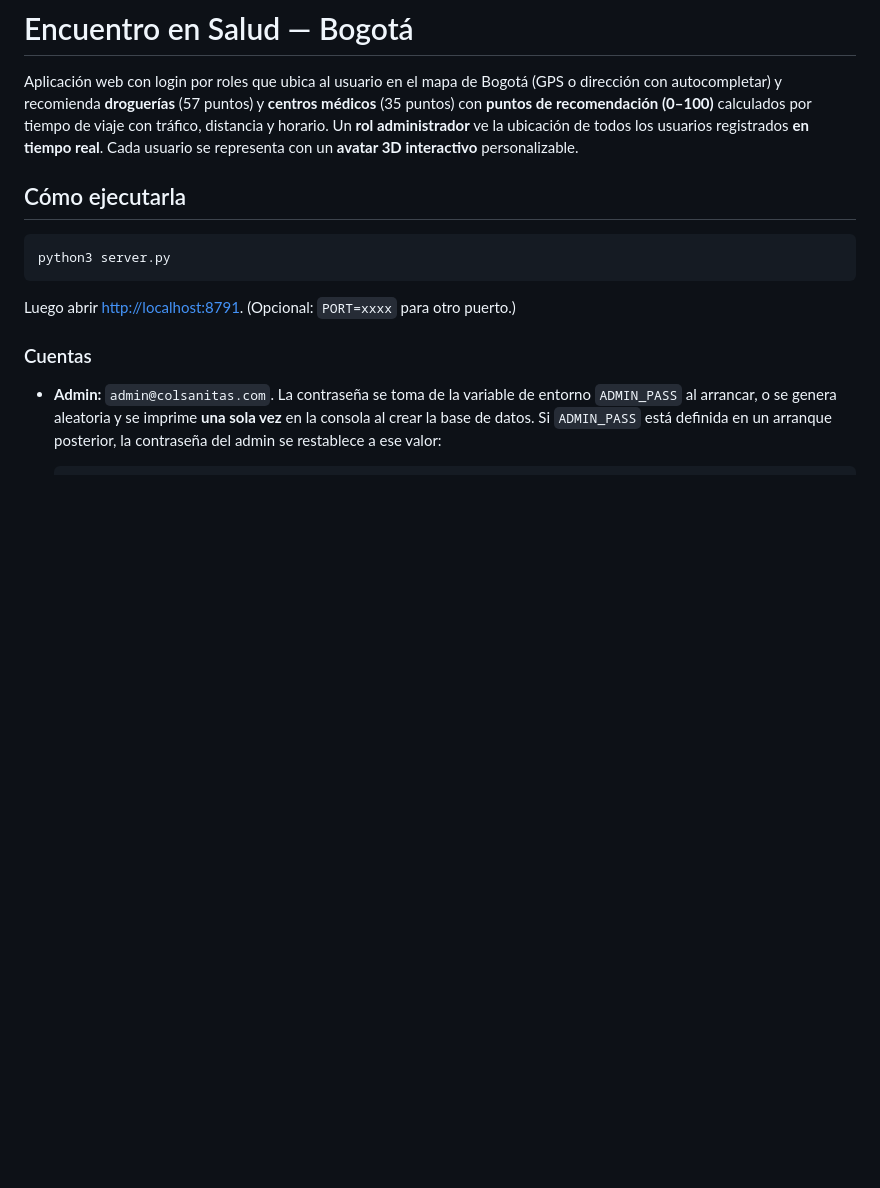
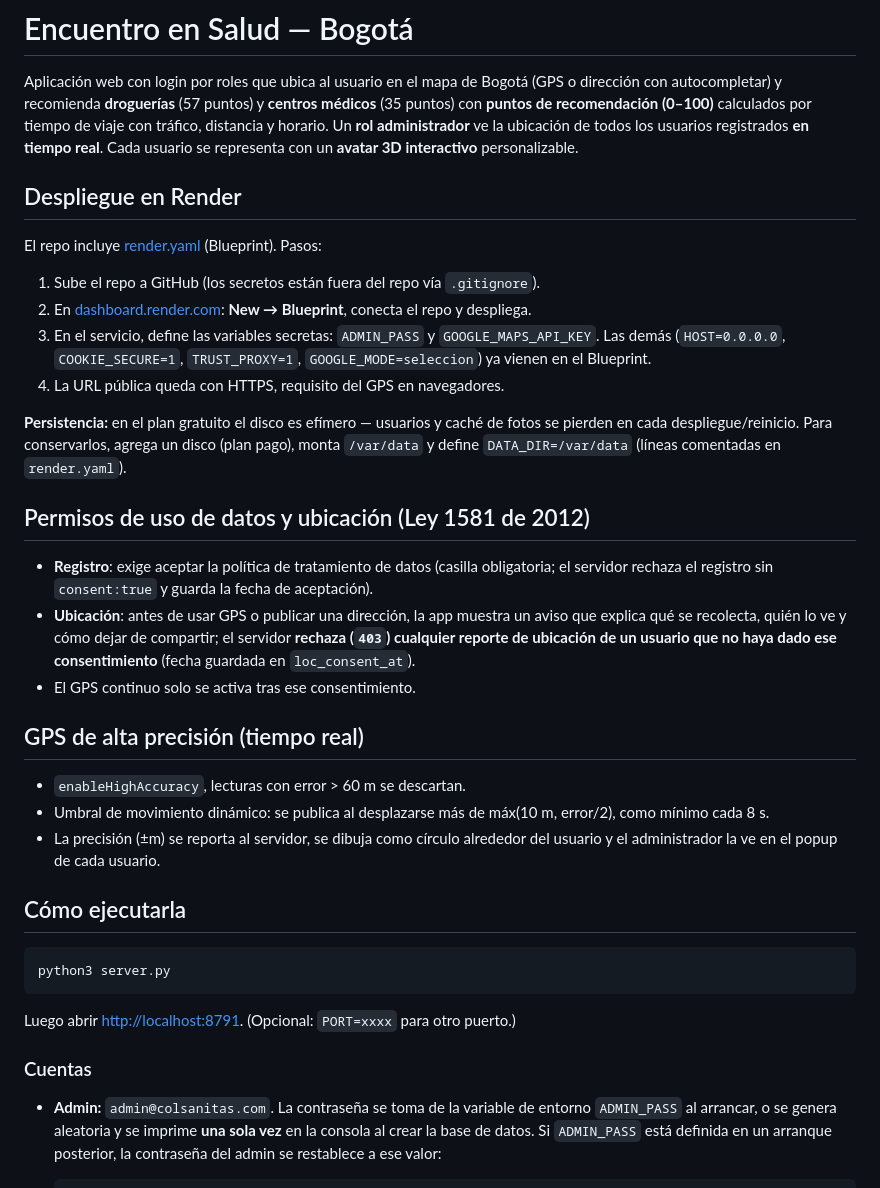
Before and after one commit to mabenitezc05/encuentro-en-salud, a Markdown page: README.md, the part around the change. Rendered like a GitHub page; blank space fills up the shorter version.

Commit message:
README: guía de despliegue en Render, permisos y GPS de precisión
Co-Authored-By: Claude Fable 5 <noreply@anthropic.com>

```diff
--- a/README.md
+++ b/README.md
@@ -6,6 +6,42 @@ médicos** (35 puntos) con **puntos de recomendación (0–100)** calculados por
 de viaje con tráfico, distancia y horario. Un **rol administrador** ve la ubicación
 de todos los usuarios registrados **en tiempo real**. Cada usuario se representa con
 un **avatar 3D interactivo** personalizable.
+
+## Despliegue en Render
+
+El repo incluye [render.yaml](render.yaml) (Blueprint). Pasos:
+
+1. Sube el repo a GitHub (los secretos están fuera del repo vía `.gitignore`).
+2. En [dashboard.render.com](https://dashboard.render.com): **New → Blueprint**,
+   conecta el repo y despliega.
+3. En el servicio, define las variables secretas: `ADMIN_PASS` y
+   `GOOGLE_MAPS_API_KEY`. Las demás (`HOST=0.0.0.0`, `COOKIE_SECURE=1`,
+   `TRUST_PROXY=1`, `GOOGLE_MODE=seleccion`) ya vienen en el Blueprint.
+4. La URL pública queda con HTTPS, requisito del GPS en navegadores.
+
+**Persistencia:** en el plan gratuito el disco es efímero — usuarios y caché de
+fotos se pierden en cada despliegue/reinicio. Para conservarlos, agrega un disco
+(plan pago), monta `/var/data` y define `DATA_DIR=/var/data` (líneas comentadas
+en `render.yaml`).
+
+## Permisos de uso de datos y ubicación (Ley 1581 de 2012)
+
+- **Registro**: exige aceptar la política de tratamiento de datos (casilla
+  obligatoria; el servidor rechaza el registro sin `consent:true` y guarda la
+  fecha de aceptación).
+- **Ubicación**: antes de usar GPS o publicar una dirección, la app muestra un
+  aviso que explica qué se recolecta, quién lo ve y cómo dejar de compartir; el
+  servidor **rechaza (`403`) cualquier reporte de ubicación de un usuario que no
+  haya dado ese consentimiento** (fecha guardada en `loc_consent_at`).
+- El GPS continuo solo se activa tras ese consentimiento.
+
+## GPS de alta precisión (tiempo real)
+
+- `enableHighAccuracy`, lecturas con error > 60 m se descartan.
+- Umbral de movimiento dinámico: se publica al desplazarse más de
+  máx(10 m, error/2), como mínimo cada 8 s.
+- La precisión (±m) se reporta al servidor, se dibuja como círculo alrededor del
+  usuario y el administrador la ve en el popup de cada usuario.
 
 ## Cómo ejecutarla
 
```
